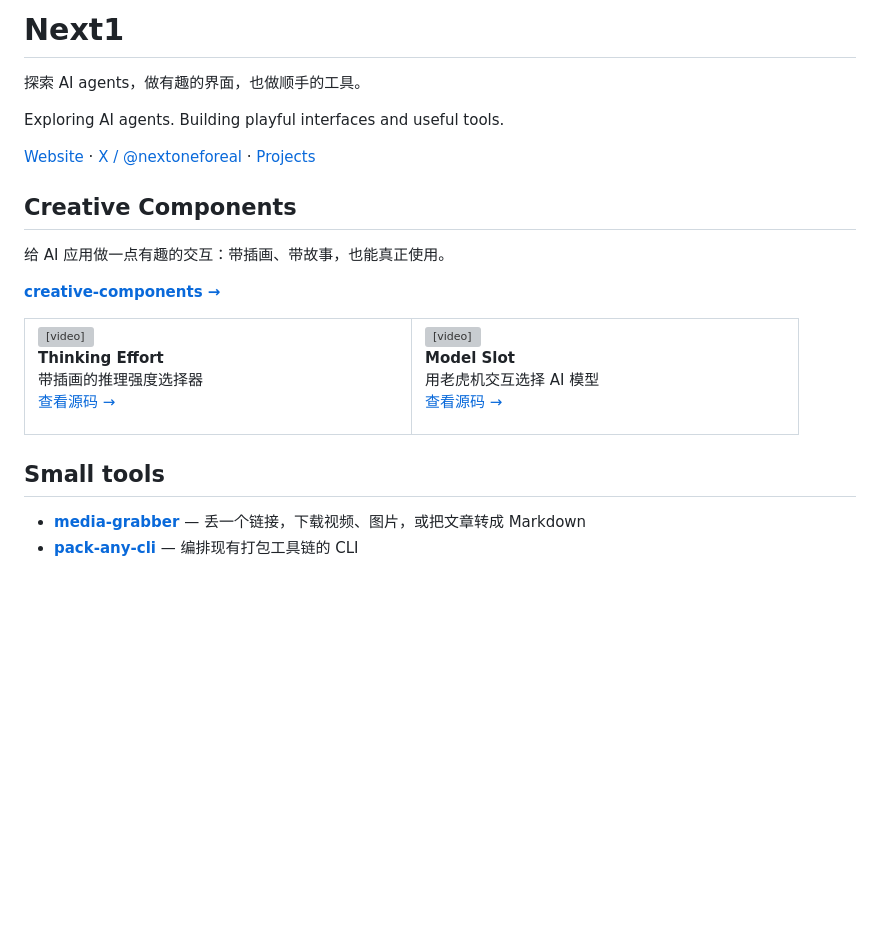
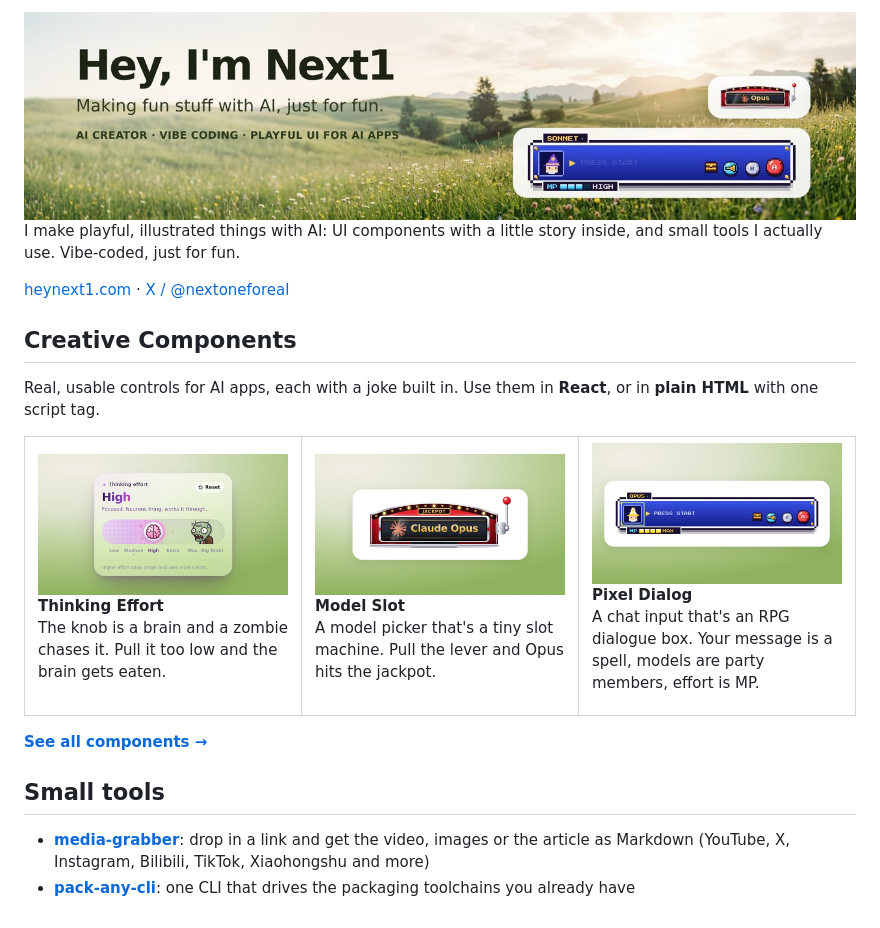
Before and after one commit to next1foreal-dotcom/next1foreal-dotcom, a Markdown page: README.md, the part around the change. Rendered like a GitHub page; pictures changed too: assets/banner.jpg (added), assets/model-slot.jpg (added), assets/pixel-dialog.jpg (added); blank space fills up the shorter version; grey boxes are pictures that could not be loaded.

Commit message:
Profile: English-first README, nature banner, all three creative components

```diff
--- a/README.md
+++ b/README.md
@@ -1,31 +1,33 @@
-# Next1
+<img src="./assets/banner.jpg" alt="Hey, I'm Next1. Making fun stuff with AI, just for fun." width="100%">
 
-探索 AI agents，做有趣的界面，也做顺手的工具。
+I make playful, illustrated things with AI: UI components with a little story inside, and small tools I actually use. Vibe-coded, just for fun.
 
-Exploring AI agents. Building playful interfaces and useful tools.
-
-[Website](https://heynext1.com/) · [X / @nextoneforeal](https://x.com/nextoneforeal) · [Projects](https://github.com/next1foreal-dotcom?tab=repositories&type=source)
+[heynext1.com](https://heynext1.com/) · [X / @nextoneforeal](https://x.com/nextoneforeal)
 
 ## Creative Components
 
-给 AI 应用做一点有趣的交互：带插画、带故事，也能真正使用。
-
-[**creative-components →**](https://github.com/next1foreal-dotcom/creative-components)
+Real, usable controls for AI apps, each with a joke built in. Use them in **React**, or in **plain HTML** with one script tag.
 
 <table>
 <tr>
-<td width="360" valign="top">
-<video src="https://github.com/user-attachments/assets/03b9405e-8457-44b0-936b-b5b7cd1af31e" controls></video>
-<p><strong>Thinking Effort</strong><br>带插画的推理强度选择器<br><a href="https://github.com/next1foreal-dotcom/creative-components/tree/main/thinking-effort">查看源码 →</a></p>
+<td width="33%" valign="top">
+<a href="https://github.com/next1foreal-dotcom/creative-components/tree/main/thinking-effort"><img src="./assets/thinking-effort.jpg" alt="Thinking Effort"></a>
+<p><strong>Thinking Effort</strong><br>The knob is a brain and a zombie chases it. Pull it too low and the brain gets eaten.</p>
 </td>
-<td width="360" valign="top">
-<video src="https://github.com/user-attachments/assets/2f4fb925-c2bf-4ab2-b0d2-832ce937cc5e" controls></video>
-<p><strong>Model Slot</strong><br>用老虎机交互选择 AI 模型<br><a href="https://github.com/next1foreal-dotcom/creative-components/tree/main/model-slot">查看源码 →</a></p>
+<td width="33%" valign="top">
+<a href="https://github.com/next1foreal-dotcom/creative-components/tree/main/model-slot"><img src="./assets/model-slot.jpg" alt="Model Slot"></a>
+<p><strong>Model Slot</strong><br>A model picker that's a tiny slot machine. Pull the lever and Opus hits the jackpot.</p>
+</td>
+<td width="33%" valign="top">
+<a href="https://github.com/next1foreal-dotcom/creative-components/tree/main/pixel-dialog"><img src="./assets/pixel-dialog.jpg" alt="Pixel Dialog"></a>
+<p><strong>Pixel Dialog</strong><br>A chat input that's an RPG dialogue box. Your message is a spell, models are party members, effort is MP.</p>
 </td>
 </tr>
 </table>
 
+[**See all components →**](https://github.com/next1foreal-dotcom/creative-components)
+
 ## Small tools
 
-- [**media-grabber**](https://github.com/next1foreal-dotcom/media-grabber) — 丢一个链接，下载视频、图片，或把文章转成 Markdown
-- [**pack-any-cli**](https://github.com/next1foreal-dotcom/pack-any-cli) — 编排现有打包工具链的 CLI
+- [**media-grabber**](https://github.com/next1foreal-dotcom/media-grabber): drop in a link and get the video, images or the article as Markdown (YouTube, X, Instagram, Bilibili, TikTok, Xiaohongshu and more)
+- [**pack-any-cli**](https://github.com/next1foreal-dotcom/pack-any-cli): one CLI that drives the packaging toolchains you already have
```
